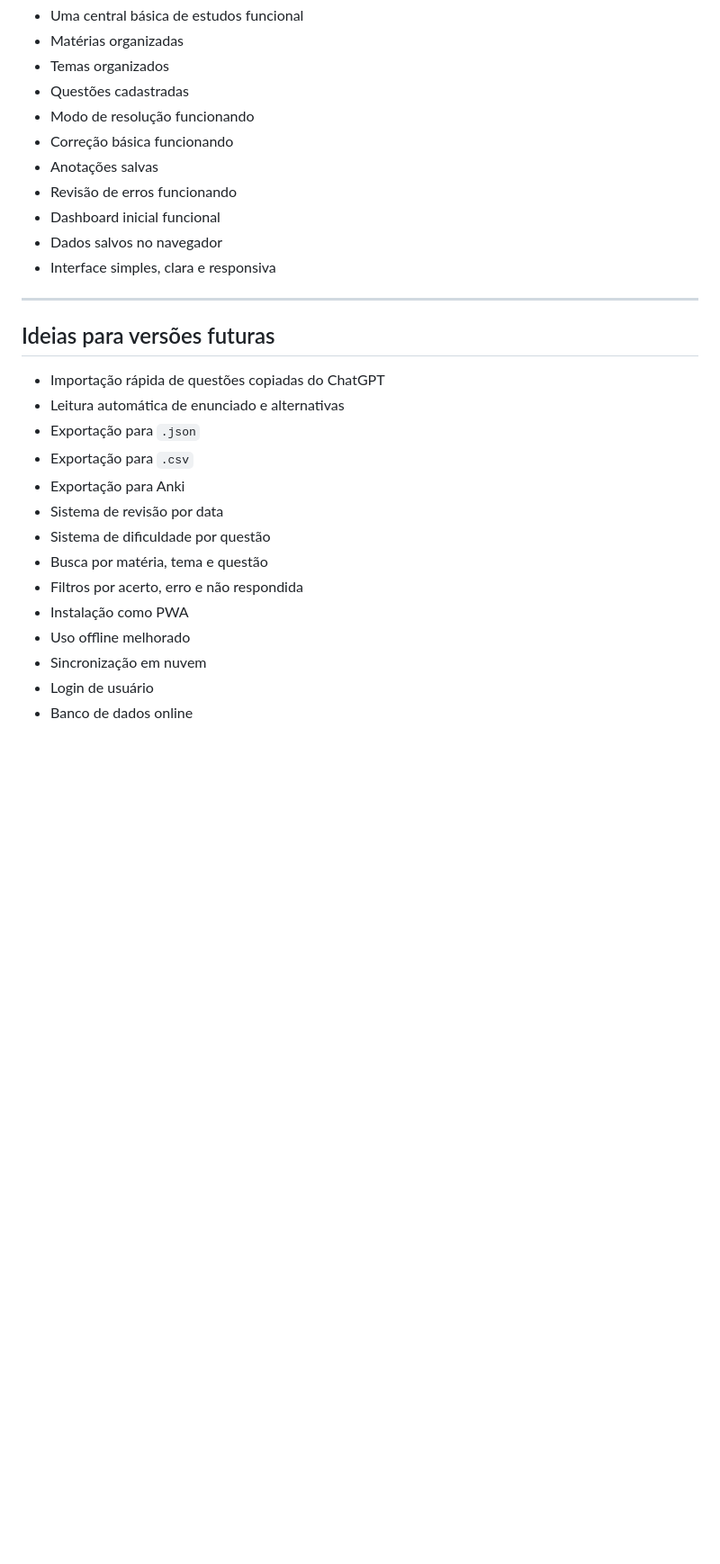
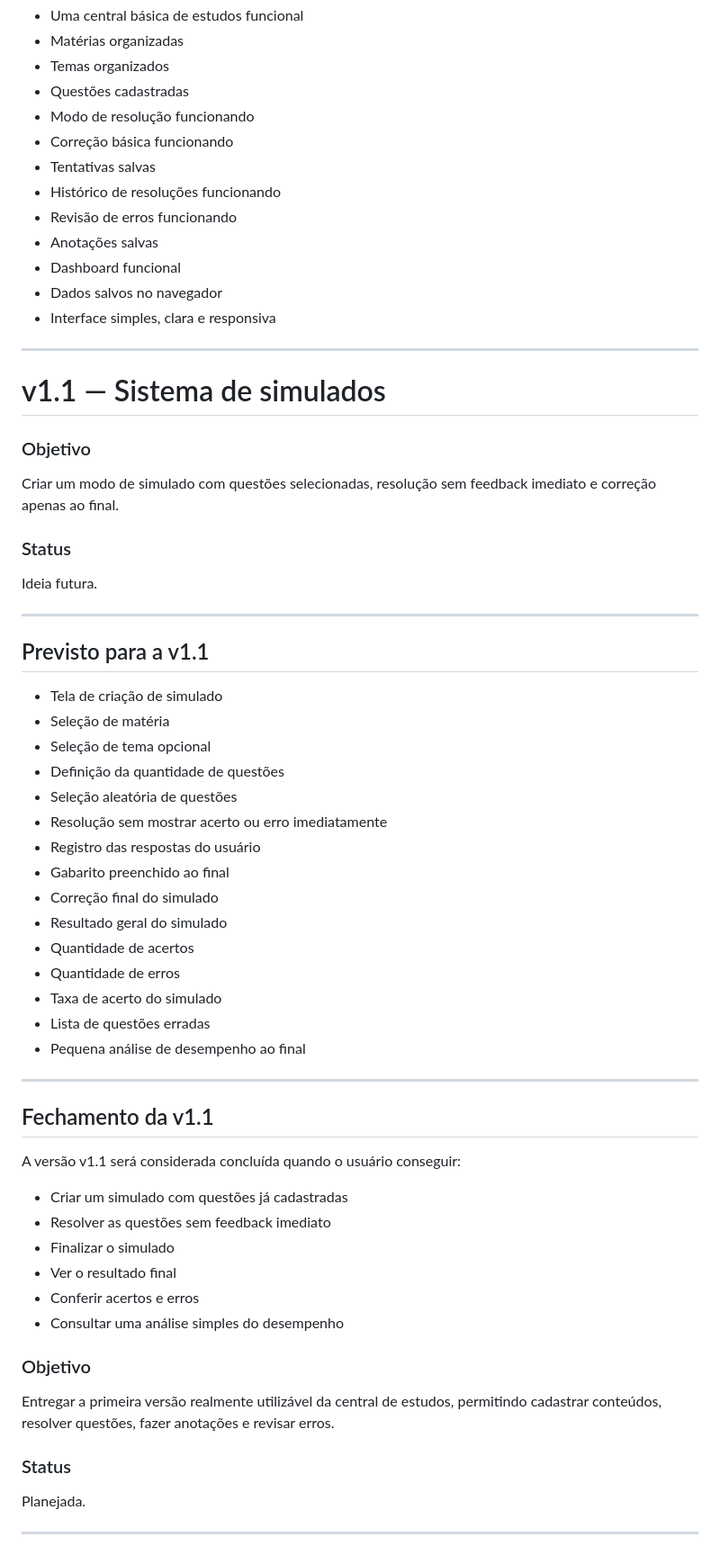
Before and after one commit to ViniciuSidney/central-de-estudos-web, a Markdown page: ROADMAP.md, the part around one of its changes. Shown at 90% size. Rendered like a GitHub page; blank space fills up the shorter version.

Commit message:
docs: reorganiza roadmap das próximas versões

```diff
--- a/ROADMAP.md
+++ b/ROADMAP.md
@@ -435,27 +468,61 @@ A versão v1.0 será considerada concluída quando o sistema tiver:
 - Questões cadastradas
 - Modo de resolução funcionando
 - Correção básica funcionando
+- Tentativas salvas
+- Histórico de resoluções funcionando
+- Revisão de erros funcionando
 - Anotações salvas
-- Revisão de erros funcionando
-- Dashboard inicial funcional
+- Dashboard funcional
 - Dados salvos no navegador
 - Interface simples, clara e responsiva
 
 ---
 
-## Ideias para versões futuras
+# v1.1 — Sistema de simulados
 
-- Importação rápida de questões copiadas do ChatGPT
-- Leitura automática de enunciado e alternativas
-- Exportação para `.json`
-- Exportação para `.csv`
-- Exportação para Anki
-- Sistema de revisão por data
-- Sistema de dificuldade por questão
-- Busca por matéria, tema e questão
-- Filtros por acerto, erro e não respondida
-- Instalação como PWA
-- Uso offline melhorado
-- Sincronização em nuvem
-- Login de usuário
-- Banco de dados online
+### Objetivo
+Criar um modo de simulado com questões selecionadas, resolução sem feedback imediato e correção apenas ao final.
+
+### Status
+Ideia futura.
+
+---
+
+## Previsto para a v1.1
+
+- Tela de criação de simulado
+- Seleção de matéria
+- Seleção de tema opcional
+- Definição da quantidade de questões
+- Seleção aleatória de questões
+- Resolução sem mostrar acerto ou erro imediatamente
+- Registro das respostas do usuário
+- Gabarito preenchido ao final
+- Correção final do simulado
+- Resultado geral do simulado
+- Quantidade de acertos
+- Quantidade de erros
+- Taxa de acerto do simulado
+- Lista de questões erradas
+- Pequena análise de desempenho ao final
+
+---
+
+## Fechamento da v1.1
+
+A versão v1.1 será considerada concluída quando o usuário conseguir:
+
+- Criar um simulado com questões já cadastradas
+- Resolver as questões sem feedback imediato
+- Finalizar o simulado
+- Ver o resultado final
+- Conferir acertos e erros
+- Consultar uma análise simples do desempenho
+
+### Objetivo
+Entregar a primeira versão realmente utilizável da central de estudos, permitindo cadastrar conteúdos, resolver questões, fazer anotações e revisar erros.
+
+### Status
+Planejada.
+
+---
```
Also changed, not shown: other parts of ROADMAP.md (+70 -37 lines).
